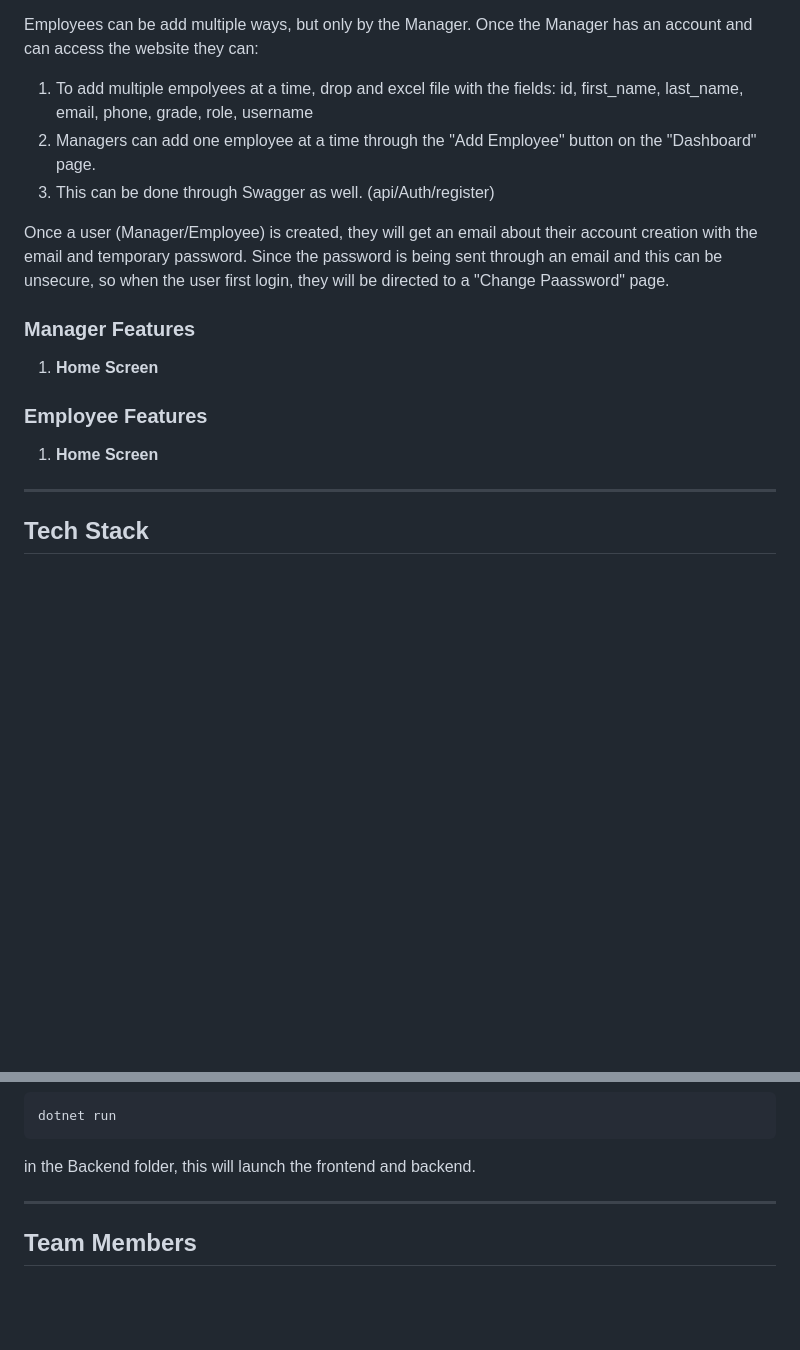
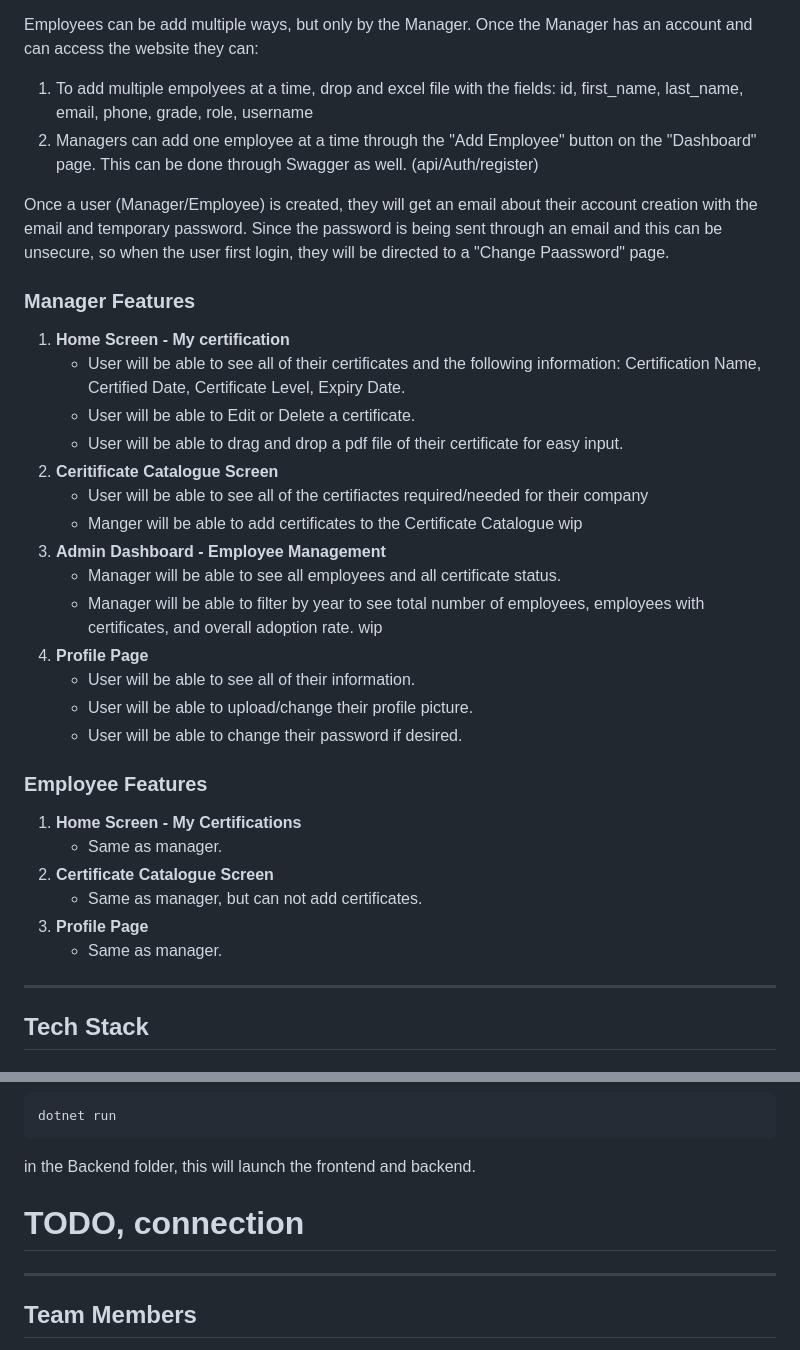
Before and after one commit to kaylytran/CertAtheon, a Markdown page: README.md, 2 parts joined by grey strips. GitHub-like rendering; blank space fills up the shorter version.

````diff
--- a/README.md
+++ b/README.md
@@ -26,22 +26,39 @@ Managers have to be added directly to the database. This can be done through Swa
 
 Employees can be add multiple ways, but only by the Manager. Once the Manager has an account and can access the website they can:
 1. To add multiple empolyees at a time, drop and excel file with the fields: id, first_name, last_name, email, phone, grade, role, username
-2. Managers can add one employee at a time through the "Add Employee" button on the "Dashboard" page.
-3. This can be done through Swagger as well. (api/Auth/register)
+2. Managers can add one employee at a time through the "Add Employee" button on the "Dashboard" page. This can be done through Swagger as well. (api/Auth/register)
 
 Once a user (Manager/Employee) is created, they will get an email about their account creation with the email and temporary password.
 Since the password is being sent through an email and this can be unsecure, so when the user first login, they will be directed to a "Change Paassword" page.
 
 ### Manager Features
 
-1. **Home Screen**
+1. **Home Screen - My certification**
+   - User will be able to see all of their certificates and the following information: Certification Name, Certified Date, Certificate Level, Expiry Date.
+   - User will be able to Edit or Delete a certificate.
+   - User will be able to drag and drop a pdf file of their certificate for easy input.
+2. **Ceritificate Catalogue Screen**
+   - User will be able to see all of the certifiactes required/needed for their company
+   - Manger will be able to add certificates to the Certificate Catalogue
+   wip
+3. **Admin Dashboard - Employee Management**
+   - Manager will be able to see all employees and all certificate status.
+   - Manager will be able to filter by year to see total number of employees, employees with certificates, and overall adoption rate.
+   wip
+4. **Profile Page**
+   - User will be able to see all of their information.
+   - User will be able to upload/change their profile picture.
+   - User will be able to change their password if desired.
 
 
 ### Employee Features
 
-1. **Home Screen**
-
-
+1. **Home Screen - My Certifications**
+   - Same as manager.
+2. **Certificate Catalogue Screen**
+   - Same as manager, but can not add certificates.
+3. **Profile Page**
+   - Same as manager.
 ---
 
 ## Tech Stack
@@ -106,7 +123,7 @@ After having everything downloaded and your connection string to your database,
 dotnet run
 ```
 in the Backend folder, this will launch the frontend and backend.
-
+# TODO, connection
 ---
 
 ## Team Members
````
